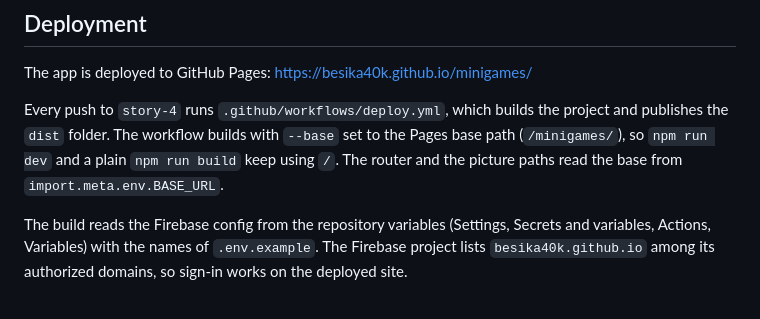
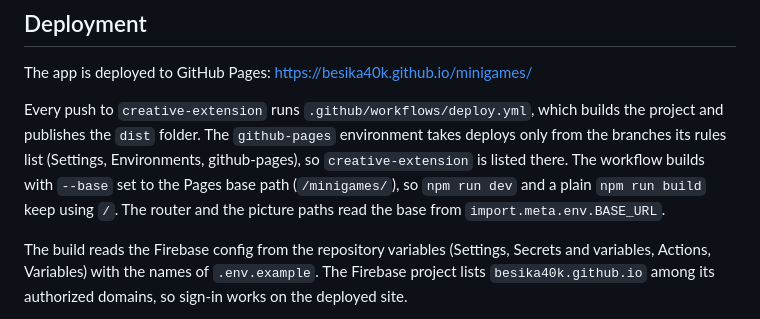
Before and after one commit to Besika40k/minigames, a Markdown page: README.md, the part around the change. Rendered like a GitHub page.

Commit message:
docs(readme): describe the deploy from the creative-extension branch

```diff
--- a/README.md
+++ b/README.md
@@ -229,7 +229,7 @@ A number that no token covers (a size measured from a mockup, a line height the
 
 The app is deployed to GitHub Pages: <https://besika40k.github.io/minigames/>
 
-Every push to `story-4` runs `.github/workflows/deploy.yml`, which builds the project and publishes the `dist` folder. The workflow builds with `--base` set to the Pages base path (`/minigames/`), so `npm run dev` and a plain `npm run build` keep using `/`. The router and the picture paths read the base from `import.meta.env.BASE_URL`.
+Every push to `creative-extension` runs `.github/workflows/deploy.yml`, which builds the project and publishes the `dist` folder. The `github-pages` environment takes deploys only from the branches its rules list (Settings, Environments, github-pages), so `creative-extension` is listed there. The workflow builds with `--base` set to the Pages base path (`/minigames/`), so `npm run dev` and a plain `npm run build` keep using `/`. The router and the picture paths read the base from `import.meta.env.BASE_URL`.
 
 The build reads the Firebase config from the repository variables (Settings, Secrets and variables, Actions, Variables) with the names of `.env.example`. The Firebase project lists `besika40k.github.io` among its authorized domains, so sign-in works on the deployed site.
 
```
